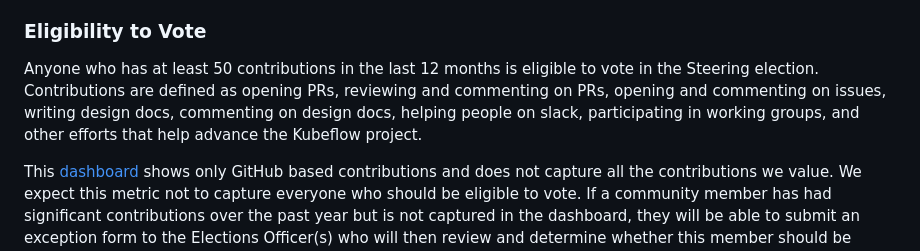
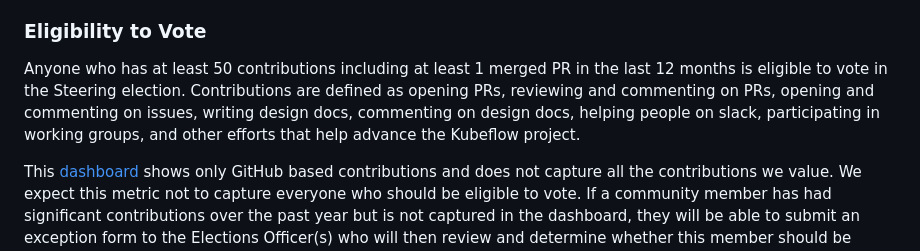
Before and after one commit to kubeflow/community, a Markdown page: proposals/kubeflow-steering-committee-election-proposal.md, the part around the change. GitHub-like rendering.

Commit message:
Added at least 1 merged PR requirement to voter eligibility.

```diff
--- a/proposals/kubeflow-steering-committee-election-proposal.md
+++ b/proposals/kubeflow-steering-committee-election-proposal.md
@@ -78,7 +78,7 @@ The general timeline is as follows:
 -  Tallying voting results according to the rules in this charter
 
 ### Eligibility to Vote ###
-Anyone who has at least 50 contributions in the last 12 months is eligible to vote in the Steering election. Contributions are defined as opening PRs, reviewing and commenting on PRs, opening and commenting on issues, writing design docs, commenting on design docs, helping people on slack, participating in working groups, and other efforts that help advance the Kubeflow project.
+Anyone who has at least 50 contributions including at least 1 merged PR in the last 12 months is eligible to vote in the Steering election. Contributions are defined as opening PRs, reviewing and commenting on PRs, opening and commenting on issues, writing design docs, commenting on design docs, helping people on slack, participating in working groups, and other efforts that help advance the Kubeflow project.
 
 This [dashboard](https://kubeflow.devstats.cncf.io/d/9/developer-activity-counts-by-repository-group-table?orgId=1&var-period_name=Last%20year&var-metric=contributions&var-repogroup_name=All&var-country_name=All) shows only GitHub based contributions and does not capture all the contributions we value. We expect this metric not to capture everyone who should be eligible to vote. If a community member has had significant contributions over the past year but is not captured in the dashboard, they will be able to submit an exception form to the Elections Officer(s) who will then review and determine whether this member should be eligible to vote. All exceptions, and the reasons for them, will be recorded in a log that will be available to Steering and the TOC.
 
```
